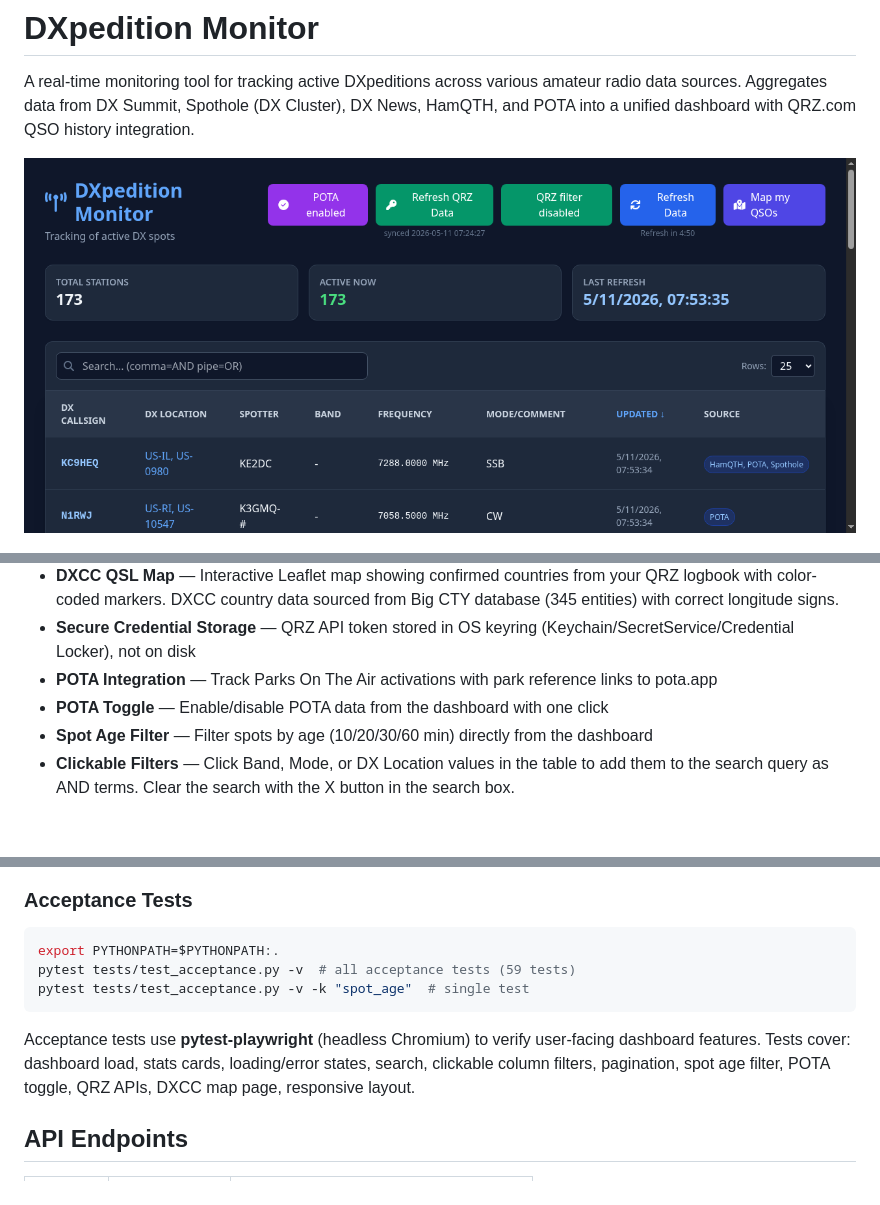
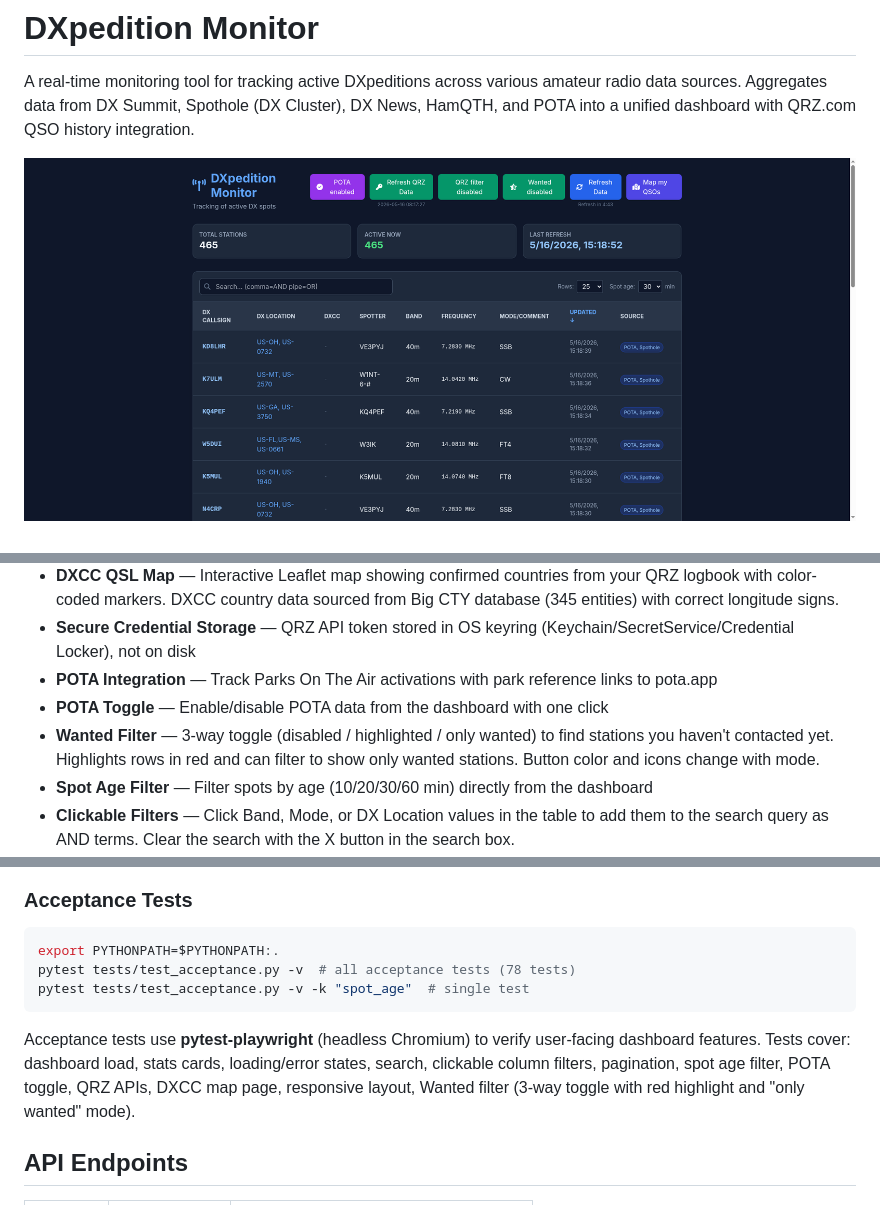
Before and after one commit to xsnrg/DX-scraper, a Markdown page: README.md, 3 parts joined by grey strips. Drawn GitHub-style; pictures changed too: dashboard-screenshot.png; blank space fills up the shorter version.

Commit message:
docs: update README with Wanted filter feature and new screenshot

````diff
--- a/README.md
+++ b/README.md
@@ -16,6 +16,7 @@ A real-time monitoring tool for tracking active DXpeditions across various amate
 - **Secure Credential Storage** — QRZ API token stored in OS keyring (Keychain/SecretService/Credential Locker), not on disk
 - **POTA Integration** — Track Parks On The Air activations with park reference links to pota.app
 - **POTA Toggle** — Enable/disable POTA data from the dashboard with one click
+- **Wanted Filter** — 3-way toggle (disabled / highlighted / only wanted) to find stations you haven't contacted yet. Highlights rows in red and can filter to show only wanted stations. Button color and icons change with mode.
 - **Spot Age Filter** — Filter spots by age (10/20/30/60 min) directly from the dashboard
 - **Clickable Filters** — Click Band, Mode, or DX Location values in the table to add them to the search query as AND terms. Clear the search with the X button in the search box.
 - **Multi-Source Display** — See all data sources per station (e.g., "DX Summit, POTA") for data provenance
@@ -113,11 +114,11 @@ pytest tests/test_service.py -v           # single file
 
 ```bash
 export PYTHONPATH=$PYTHONPATH:.
-pytest tests/test_acceptance.py -v  # all acceptance tests (59 tests)
+pytest tests/test_acceptance.py -v  # all acceptance tests (78 tests)
 pytest tests/test_acceptance.py -v -k "spot_age"  # single test
 ```
 
-Acceptance tests use **pytest-playwright** (headless Chromium) to verify user-facing dashboard features. Tests cover: dashboard load, stats cards, loading/error states, search, clickable column filters, pagination, spot age filter, POTA toggle, QRZ APIs, DXCC map page, responsive layout.
+Acceptance tests use **pytest-playwright** (headless Chromium) to verify user-facing dashboard features. Tests cover: dashboard load, stats cards, loading/error states, search, clickable column filters, pagination, spot age filter, POTA toggle, QRZ APIs, DXCC map page, responsive layout, Wanted filter (3-way toggle with red highlight and "only wanted" mode).
 
 ## API Endpoints
 
````
